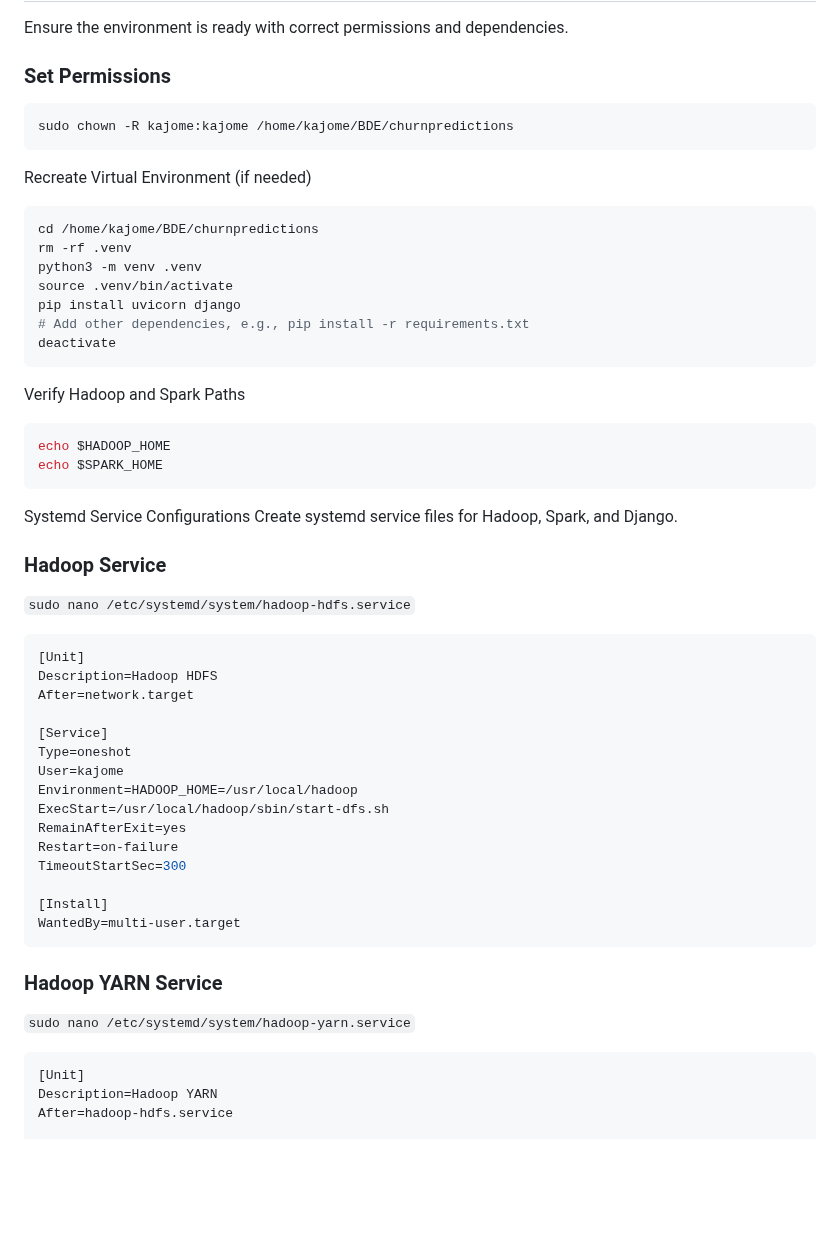
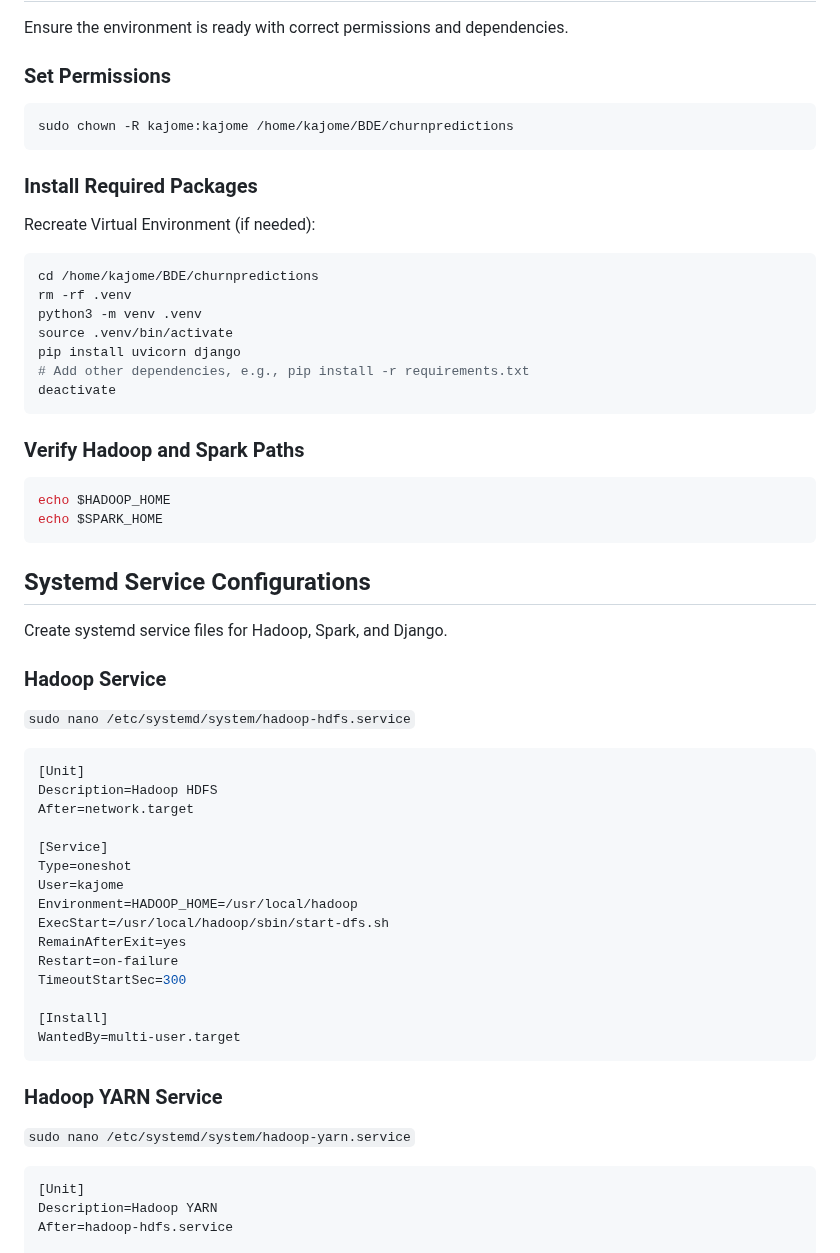
Before and after one commit to kajomejustin/churn-predictions, a Markdown page: readme.md, the part around one of its changes. Drawn GitHub-style; blank space fills up the shorter version.

````diff
--- a/readme.md
+++ b/readme.md
@@ -78,10 +80,15 @@ This guide outlines how to configure Hadoop, Spark, and a Django application (se
 Ensure the environment is ready with correct permissions and dependencies.
 
 ### Set Permissions
+
 ```bash
 sudo chown -R kajome:kajome /home/kajome/BDE/churnpredictions
 ```
-Recreate Virtual Environment (if needed)
+
+### Install Required Packages
+
+Recreate Virtual Environment (if needed):
+
 ```bash
 cd /home/kajome/BDE/churnpredictions
 rm -rf .venv
@@ -91,16 +98,22 @@ pip install uvicorn django
 # Add other dependencies, e.g., pip install -r requirements.txt
 deactivate
 ```
-Verify Hadoop and Spark Paths
+
+### Verify Hadoop and Spark Paths
+
 ```bash
 echo $HADOOP_HOME
 echo $SPARK_HOME
 ```
-Systemd Service Configurations
+
+## Systemd Service Configurations
+
 Create systemd service files for Hadoop, Spark, and Django.
 
 ### Hadoop Service
+
 `sudo nano /etc/systemd/system/hadoop-hdfs.service`
+
 ```bash
 [Unit]
 Description=Hadoop HDFS
@@ -118,8 +131,11 @@ TimeoutStartSec=300
 [Install]
 WantedBy=multi-user.target
 ```
+
 ### Hadoop YARN Service
+
 `sudo nano /etc/systemd/system/hadoop-yarn.service`
+
 ```bash
 [Unit]
 Description=Hadoop YARN
````
Also changed, not shown: other parts of readme.md (+73 -62 lines).
